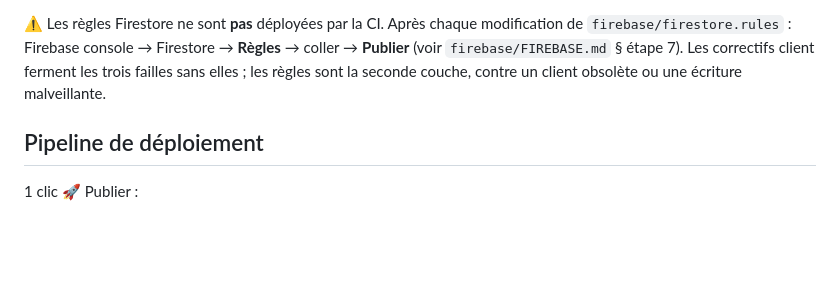
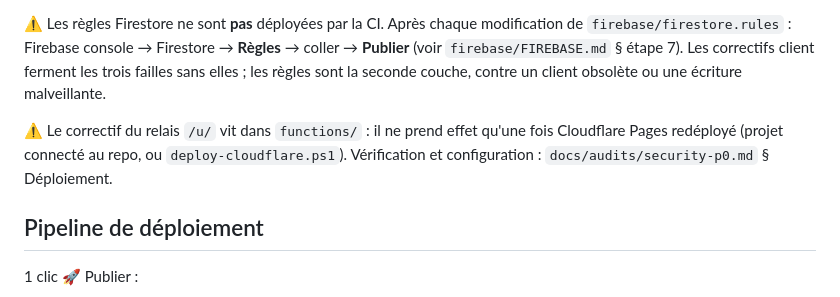
Before and after one commit to N7T0-OF/souanpt-hub, a Markdown page: README.md, the part around the change. Drawn GitHub-style; blank space fills up the shorter version.

Commit message:
docs(P0) : deployment Cloudflare et verification en ligne precise

```diff
--- a/README.md
+++ b/README.md
@@ -132,6 +132,11 @@ modification de `firebase/firestore.rules` : Firebase console → Firestore →
 Les correctifs client ferment les trois failles sans elles ; les règles sont la
 seconde couche, contre un client obsolète ou une écriture malveillante.
 
+⚠ Le correctif du relais `/u/` vit dans `functions/` : il ne prend effet qu'une
+fois Cloudflare Pages redéployé (projet connecté au repo, ou
+`deploy-cloudflare.ps1`). Vérification et configuration :
+`docs/audits/security-p0.md` § Déploiement.
+
 ## Pipeline de déploiement
 
 1 clic 🚀 Publier :
```
Also changed, not shown: docs/audits/security-p0.md (+33 -4 lines).
